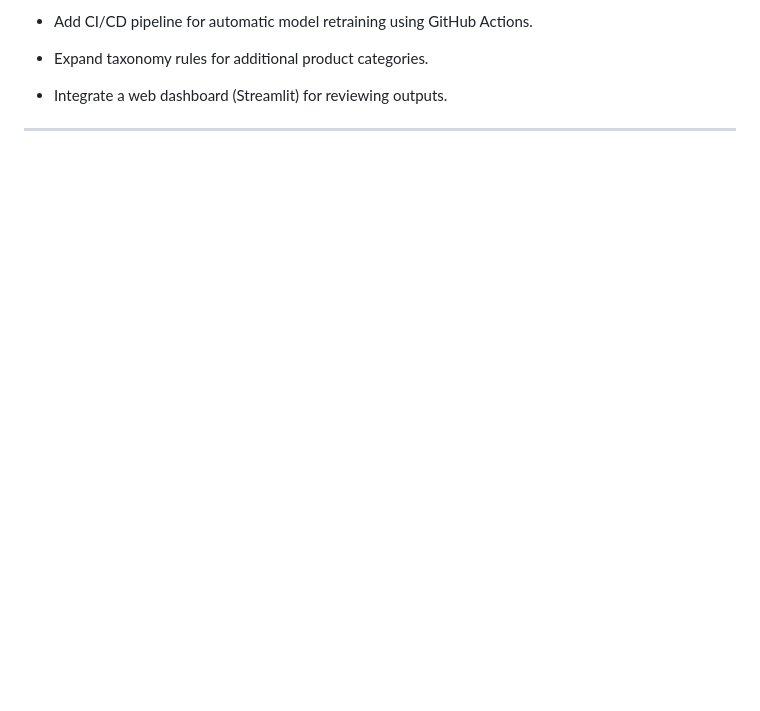
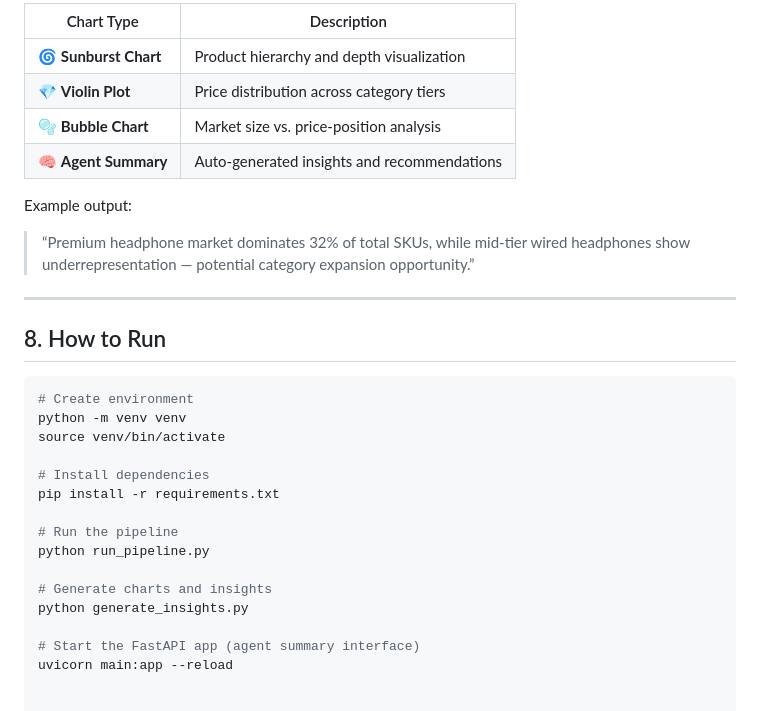
Before and after one commit to Raja0098/Client-Centric-Product-Attribution-Engine, a Markdown page: Readme.md, the part around one of its changes. Drawn GitHub-style; blank space fills up the shorter version.

````diff
--- a/Readme.md
+++ b/Readme.md
@@ -100,6 +155,31 @@ This pipeline is extensible to:
 
-- Add CI/CD pipeline for automatic model retraining using GitHub Actions.
-- Expand taxonomy rules for additional product categories.
-- Integrate a web dashboard (Streamlit) for reviewing outputs.
+| Chart Type | Description |
+|-------------|--------------|
+| 🌀 **Sunburst Chart** | Product hierarchy and depth visualization |
+| 💎 **Violin Plot** | Price distribution across category tiers |
+| 🫧 **Bubble Chart** | Market size vs. price-position analysis |
+| 🧠 **Agent Summary** | Auto-generated insights and recommendations |
+
+Example output:
+> “Premium headphone market dominates 32% of total SKUs, while mid-tier wired headphones show underrepresentation — potential category expansion opportunity.”
 
 ---
+
+## 8. How to Run
+
+```bash
+# Create environment
+python -m venv venv
+source venv/bin/activate
+
+# Install dependencies
+pip install -r requirements.txt
+
+# Run the pipeline
+python run_pipeline.py
+
+# Generate charts and insights
+python generate_insights.py
+
+# Start the FastAPI app (agent summary interface)
+uvicorn main:app --reload
````
Also changed, not shown: other parts of Readme.md (+111 -56 lines).
